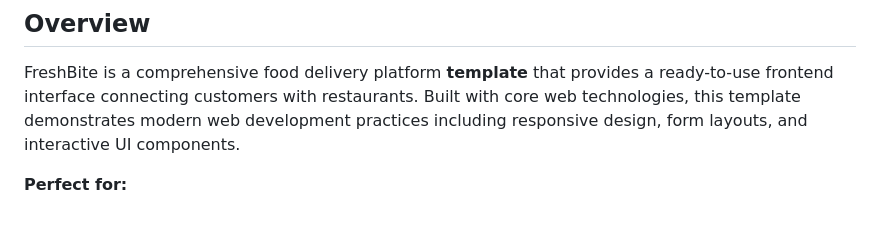
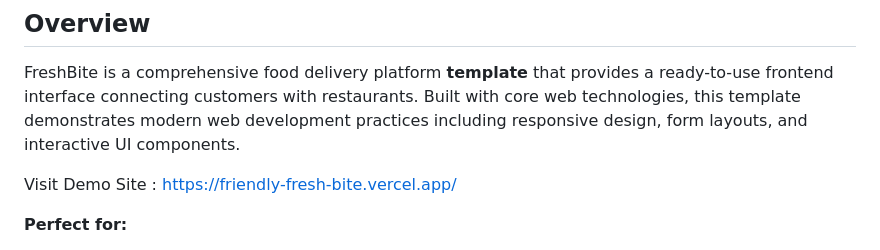
Before and after one commit to UdaraIrunika/friendly-FreshBite, a Markdown page: README.md, the part around the change. Rendered like a GitHub page; blank space fills up the shorter version.

Commit message:
Update README with demo site link
Added demo site link to the README.

```diff
--- a/README.md
+++ b/README.md
@@ -32,6 +32,8 @@ A modern and user-friendly food delivery web application **template** built with
 ## Overview
 
 FreshBite is a comprehensive food delivery platform **template** that provides a ready-to-use frontend interface connecting customers with restaurants. Built with core web technologies, this template demonstrates modern web development practices including responsive design, form layouts, and interactive UI components.
+
+Visit Demo Site : https://friendly-fresh-bite.vercel.app/
 
 **Perfect for:**
 - Learning web development fundamentals
```
